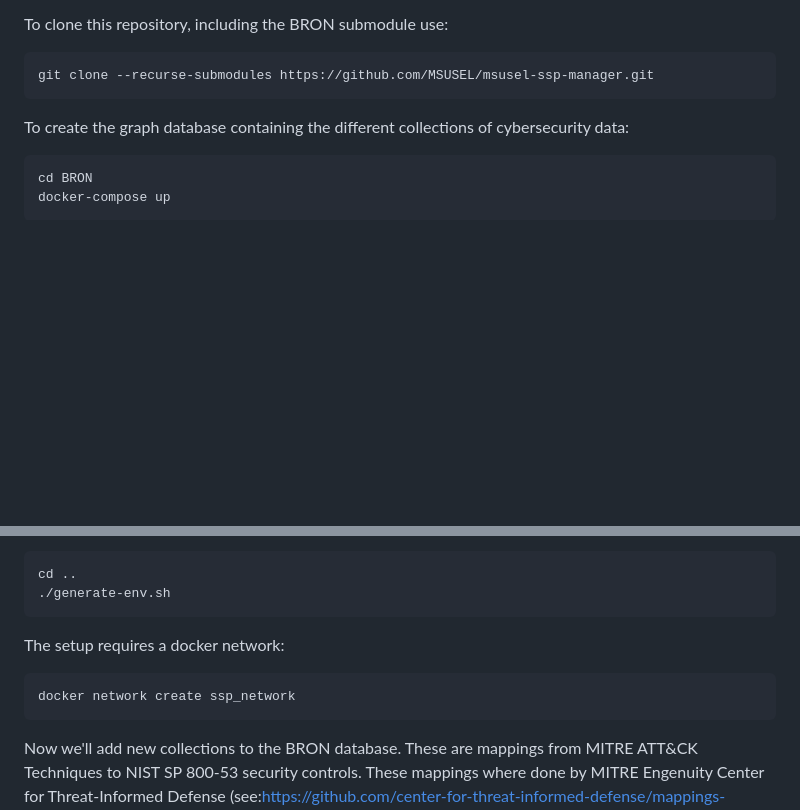
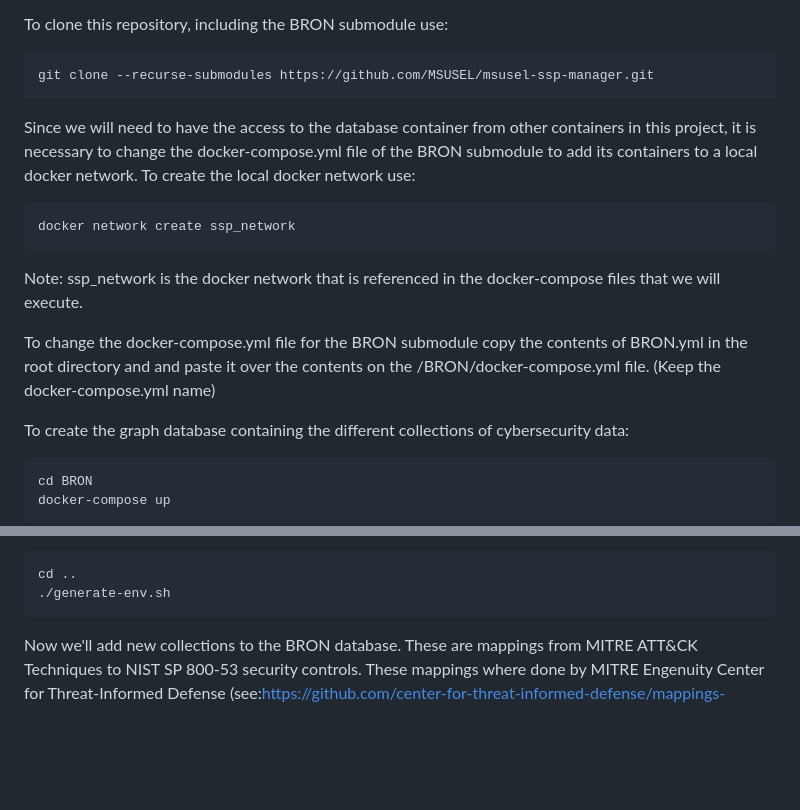
Before and after one commit to MSUSEL/msusel-ssp-manager, a Markdown page: README.md, 2 parts joined by grey strips. GitHub-like rendering; blank space fills up the shorter version.

````diff
--- a/README.md
+++ b/README.md
@@ -51,6 +51,14 @@ To clone this repository, including the BRON submodule use: <br />
 git clone --recurse-submodules https://github.com/MSUSEL/msusel-ssp-manager.git
 ```
 
+Since we will need to have the access to the database container from other containers in this project, it is necessary to change the docker-compose.yml file of the BRON submodule to add its containers to a local docker network. To create the local docker network use:
+```
+docker network create ssp_network
+```
+Note: ssp_network is the docker network that is referenced in the docker-compose files that we will execute.
+
+To change the docker-compose.yml file for the BRON submodule copy the contents of BRON.yml in the root directory and and paste it over the contents on the /BRON/docker-compose.yml file. (Keep the docker-compose.yml name)
+
 To create the graph database containing the different collections of cybersecurity data: <br />
 ```
 cd BRON
@@ -73,11 +81,6 @@ Go back to the msusel-ssp-manager directory and run the generate-env.sh script.
 ```
 cd ..
 ./generate-env.sh
-```
-
-The setup requires a docker network:
-```
-docker network create ssp_network
 ```
 
 Now we'll add new collections to the BRON database. These are mappings from MITRE ATT&CK Techniques to NIST SP 800-53 security controls. These mappings where done by MITRE Engenuity Center for Threat-Informed Defense (see:https://github.com/center-for-threat-informed-defense/mappings-explorer/). <br />
````
